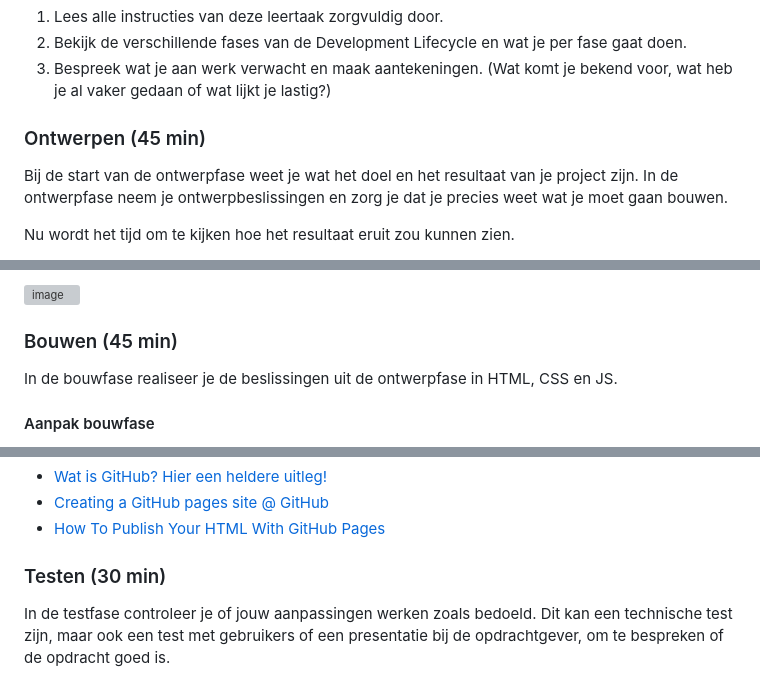
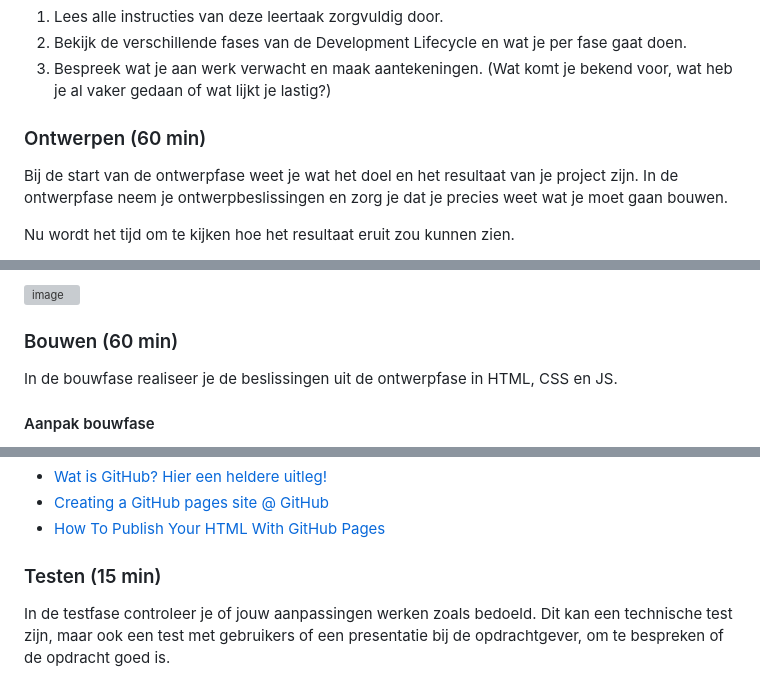
Before and after one commit to fdnd-task/your-tribe-profile-card, a Markdown page: docs/visitekaartje-ontwerpen-maken-en-online-publiceren.md, 3 parts joined by grey strips. Rendered like a GitHub page; grey boxes are pictures that could not be loaded.

```diff
--- a/docs/visitekaartje-ontwerpen-maken-en-online-publiceren.md
+++ b/docs/visitekaartje-ontwerpen-maken-en-online-publiceren.md
@@ -28,7 +28,7 @@ In de analysefase inventariseer je wat er moet gebeuren om een taak uit te voere
 2. Bekijk de verschillende fases van de Development Lifecycle en wat je per fase gaat doen.
 3. Bespreek wat je aan werk verwacht en maak aantekeningen. (Wat komt je bekend voor, wat heb je al vaker gedaan of wat lijkt je lastig?)
 
-### Ontwerpen (45 min)
+### Ontwerpen (60 min)
 
 Bij de start van de ontwerpfase weet je wat het doel en het resultaat van je project zijn. In de ontwerpfase neem je ontwerpbeslissingen en zorg je dat je precies weet wat je moet gaan bouwen.
 
@@ -45,7 +45,7 @@ Dit is een belangrijk moment in het project.
 
 <img width="856" alt="image" src="https://user-images.githubusercontent.com/1391509/132128256-8fde0aeb-d022-44bc-b666-563d6fb12f88.png">
 
-### Bouwen (45 min)
+### Bouwen (60 min)
 
 In de bouwfase realiseer je de beslissingen uit de ontwerpfase in HTML, CSS en JS.
 
@@ -212,7 +212,7 @@ Als je je code hebt geüpdatet naar je online _repository_ kun je je website pub
 - [Creating a GitHub pages site @ GitHub](https://docs.github.com/en/github/working-with-github-pages/creating-a-github-pages-site#creating-your-site)
 - [How To Publish Your HTML With GitHub Pages](https://anilemrah.medium.com/how-to-publish-your-html-with-github-pages-8f3f854e7d4)
 
-### Testen (30 min)
+### Testen (15 min)
 
 In de testfase controleer je of jouw aanpassingen werken zoals bedoeld. Dit kan een technische test zijn, maar ook een test met gebruikers of een presentatie bij de opdrachtgever, om te bespreken of de opdracht goed is.
 
```
